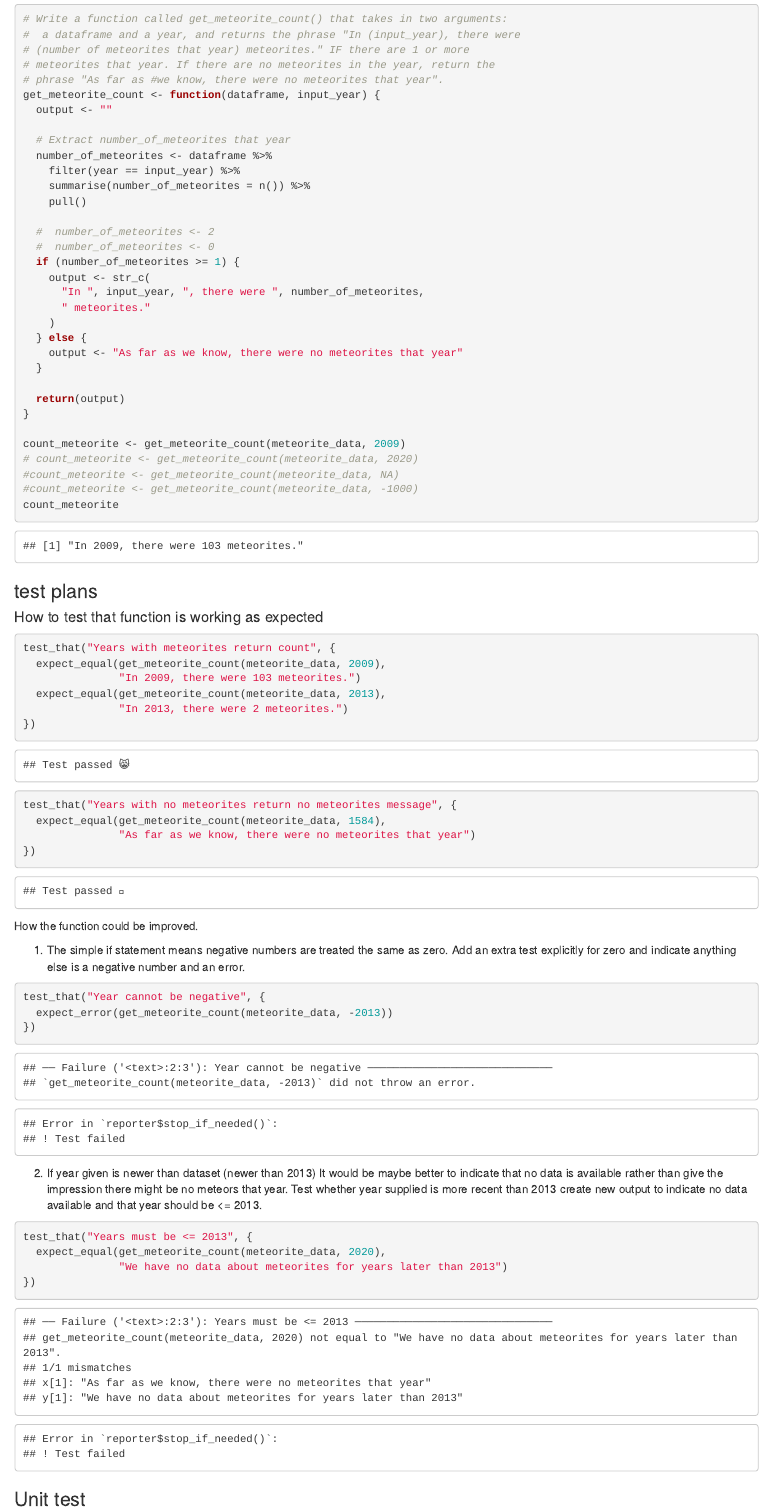
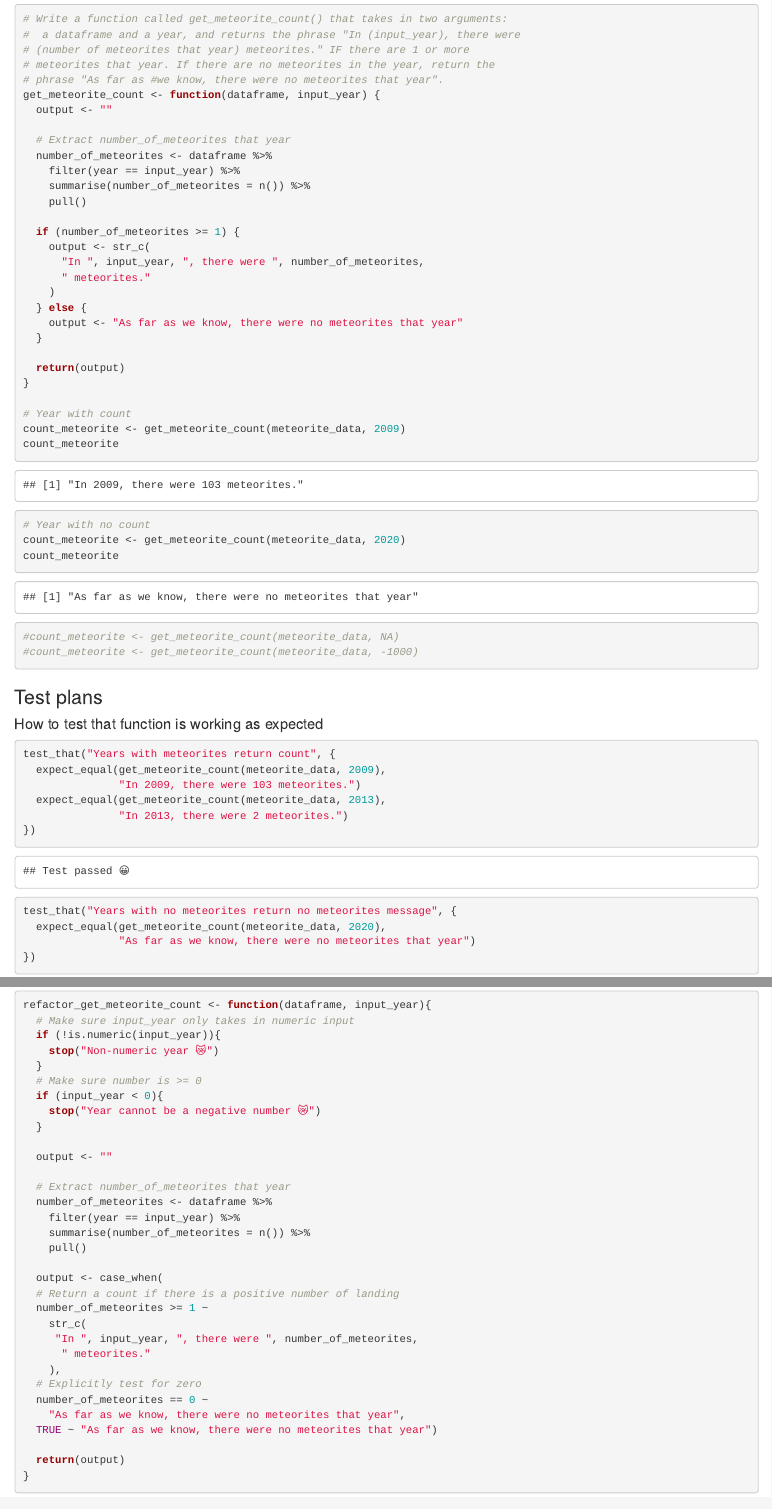
Before and after one commit to dataquine/pda_lesley_duff, an R Markdown document (meteorites/analysis.Rmd): the page in a window 1100 px wide, from 2580 px down, and a second part further down, joined at a grey line. The pictures show the output file meteorites/analysis.html that the author committed with the source, opened offline.

Commit message:
Clean up tests
Decided to remove suggestion about using different text for recent years as that would break the original "as expected". I still hold that the message requested could be misleading to people asking about recent years. Absence of evidence is not evidence of absence.

````diff
--- a/meteorites/analysis.Rmd
+++ b/meteorites/analysis.Rmd
@@ -67,8 +67,6 @@ get_meteorite_count <- function(dataframe, input_year) {
     summarise(number_of_meteorites = n()) %>%
     pull()
 
-  #  number_of_meteorites <- 2
-  #  number_of_meteorites <- 0
   if (number_of_meteorites >= 1) {
     output <- str_c(
       "In ", input_year, ", there were ", number_of_meteorites,
@@ -81,13 +79,18 @@ get_meteorite_count <- function(dataframe, input_year) {
   return(output)
 }
 
+# Year with count
 count_meteorite <- get_meteorite_count(meteorite_data, 2009)
-# count_meteorite <- get_meteorite_count(meteorite_data, 2020)
+count_meteorite
+
+# Year with no count
+count_meteorite <- get_meteorite_count(meteorite_data, 2020)
+count_meteorite
+
 #count_meteorite <- get_meteorite_count(meteorite_data, NA)
 #count_meteorite <- get_meteorite_count(meteorite_data, -1000)
-count_meteorite
 ```
-### test plans
+### Test plans
 
 #### How to test that function is working as expected
 
@@ -100,7 +103,7 @@ test_that("Years with meteorites return count", {
 })
 
 test_that("Years with no meteorites return no meteorites message", {
-  expect_equal(get_meteorite_count(meteorite_data, 1584),
+  expect_equal(get_meteorite_count(meteorite_data, 2020),
                "As far as we know, there were no meteorites that year")
 })
 ```
@@ -114,19 +117,6 @@ number and an error.
 ```{r, error=TRUE}
 test_that("Year cannot be negative", {
   expect_error(get_meteorite_count(meteorite_data, -2013))
-})
-```
-
-2. If year given is newer than dataset (newer than 2013) It would be maybe
-better to indicate that no data is available rather than give the impression
-there might be no meteors that year. Test whether year supplied is more recent
-than 2013 create new output to indicate no data available and that year should
-be <= 2013.
-
-```{r, error=TRUE}
-test_that("Years must be <= 2013", {
-  expect_equal(get_meteorite_count(meteorite_data, 2020),
-               "We have no data about meteorites for years later than 2013")
 })
 ```
 
@@ -146,11 +136,11 @@ test_that("non-numeric inputs for the year argument return an error", {
 
 ```{r}
 refactor_get_meteorite_count <- function(dataframe, input_year){
-
-  # add a condition, make sure input_year ONLY takes in numeric input
+  # Make sure input_year only takes in numeric input
   if (!is.numeric(input_year)){
     stop("Non-numeric year 😿")
   }
+  # Make sure number is >= 0
   if (input_year < 0){
     stop("Year cannot be a negative number 😿")
   }
````
Also changed, not shown: meteorites/analysis.html.
